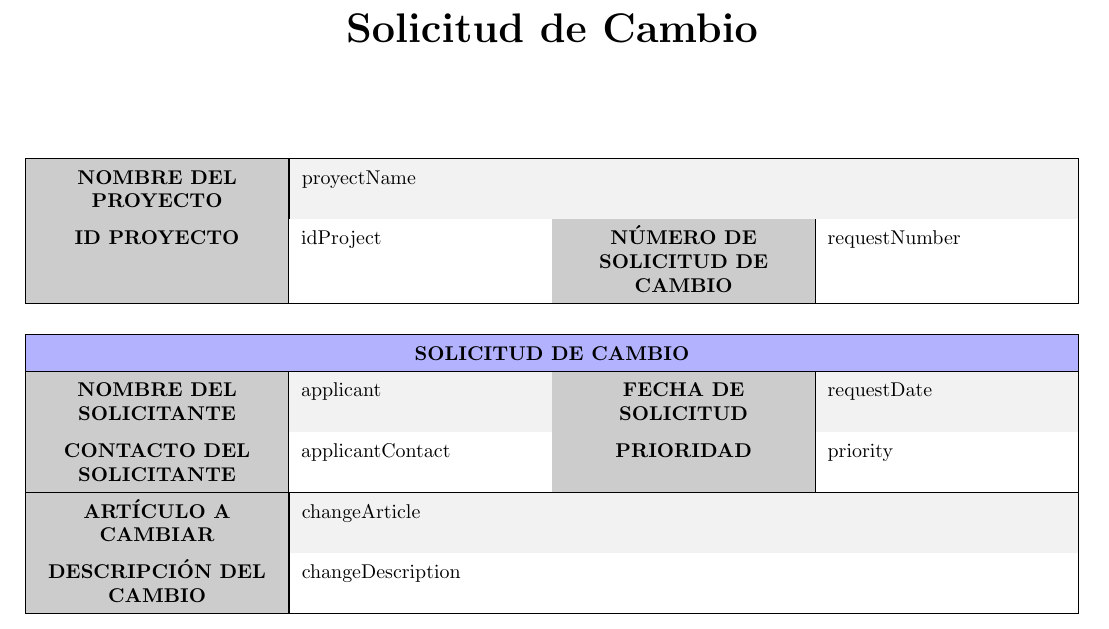
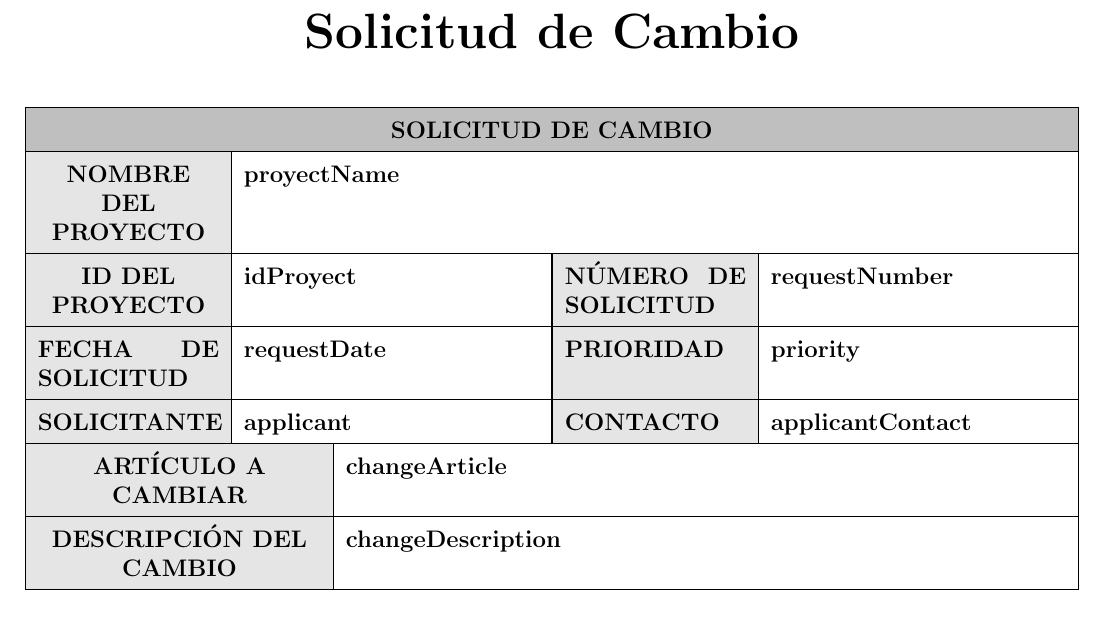
Before and after one commit to JaimeRiquelme/Gestion_APP, a LaTeX document (gestionproyectos/src/main/resources/templates/solicitud_de_cambio.tex): part of the page, cut so that both start at the same text. Compiled offline with pdfLaTeX.

Commit message:
Solicitudes, Plan y Lecciones Related to #23

```diff
--- a/gestionproyectos/src/main/resources/templates/solicitud_de_cambio.tex
+++ b/gestionproyectos/src/main/resources/templates/solicitud_de_cambio.tex
@@ -6,34 +14,35 @@
 
 \begin{document}
 
-\begin{center}
-{\huge\textbf{Solicitud de Cambio}}\\[2cm]
-\end{center}
+    \begin{center}
+    {\huge\textbf{Solicitud de Cambio}}\\[1cm]
+    \end{center}
 
-\newcommand{\wrappingmulticolumn}[3]
-    {\multicolumn{#1}
-                 {|>{\hsize=\dimexpr#1\hsize+\tabcolsep * (2 * (#1 - 1) )+\arrayrulewidth* (#1 - 2)\relax}#2|}
-                 {#3}}
-\renewcommand{\arraystretch}{1.5} % Espacio entre filas
-\rowcolors{2}{gray!10}{white} % Colores alternos para filas
+    \renewcommand{\arraystretch}{1.5}
 
-\noindent
-\begin{tabularx}{\textwidth}{| X | X | X | X |}
-\hline
-\multicolumn{1}{|X|}{\centering\cellcolor{gray!40}\textbf{NOMBRE DEL PROYECTO}} & \wrappingmulticolumn{3}{X}{{{proyectName}}} \\ \hline
-\centering\cellcolor{gray!40}\textbf{ID PROYECTO}  & {{idProject}} & \centering\cellcolor{gray!40}\textbf{NÚMERO DE SOLICITUD DE CAMBIO} & {{requestNumber}} \\ \hline
-\end{tabularx}
-
-\vspace{0.5cm}
-
-\noindent
-\begin{tabularx}{\textwidth}{| X | X | X | X |}
-\hline
-\multicolumn{4}{|c|}{\centering\cellcolor{blue!30}\textbf{SOLICITUD DE CAMBIO}} \\ \hline
-\centering\cellcolor{gray!40}\textbf{NOMBRE DEL SOLICITANTE} & {{applicant}} & \centering\cellcolor{gray!40}\textbf{FECHA DE SOLICITUD} & {{requestDate}} \\ \hline
-\centering\cellcolor{gray!40}\textbf{CONTACTO DEL SOLICITANTE} & {{applicantContact}} & \centering\cellcolor{gray!40}\textbf{PRIORIDAD} & {{priority}} \\ \hline
-\multicolumn{1}{|X|}{\centering\cellcolor{gray!40}\textbf{ARTÍCULO A CAMBIAR}} & \wrappingmulticolumn{3}{X}{{{changeArticle}}} \\ \hline
-\multicolumn{1}{|X|}{\centering\cellcolor{gray!40}\textbf{DESCRIPCIÓN DEL CAMBIO}} & \wrappingmulticolumn{3}{X}{{{changeDescription}}} \\ \hline
-\end{tabularx}
+% Tabla de solicitud
+    \noindent
+    \begin{tabularx}{\textwidth}{|c|c|c|c|c|c|}
+        \hline
+        \multicolumn{6}{|>{\columncolor{gray!50}}p{18.13cm}|}{\centering\textbf{SOLICITUD DE CAMBIO}} \\ \hline
+        \multicolumn{1}{|>{\columncolor{gray!20}}p{3.2cm}|}{ \centering\textbf{NOMBRE DEL PROYECTO}} &
+        \multicolumn{5}{p{13.62cm}|}{\textbf{{{proyectName}}}} \\ \hline
+        \multicolumn{1}{|>{\centering\columncolor{gray!20}}p{3.2cm}|}{\textbf{ID DEL PROYECTO}} &
+        \multicolumn{2}{p{5.21cm}|}{\textbf{{{idProyect}}}} &
+        \multicolumn{1}{|>{\columncolor{gray!20}}p{3.2cm}|}{\textbf{NÚMERO DE SOLICITUD}} &
+        \multicolumn{2}{p{5.21cm}|}{\textbf{{{requestNumber}}}} \\ \hline
+        \multicolumn{1}{|>{\columncolor{gray!20}}p{3.2cm}|}{\textbf{FECHA DE SOLICITUD}} &
+        \multicolumn{2}{p{5.21cm}|}{\textbf{{{requestDate}}}} &
+        \multicolumn{1}{|>{\columncolor{gray!20}}p{3.2cm}|}{\textbf{PRIORIDAD}} &
+        \multicolumn{2}{p{5.21cm}|}{\textbf{{{priority}}}} \\ \hline
+        \multicolumn{1}{|>{\columncolor{gray!20}}p{3.2cm}|}{\textbf{SOLICITANTE}} &
+        \multicolumn{2}{p{5.21cm}|}{\textbf{{{applicant}}}} &
+        \multicolumn{1}{|>{\columncolor{gray!20}}p{3.2cm}|}{\textbf{CONTACTO}} &
+        \multicolumn{2}{p{5.21cm}|}{\textbf{{{applicantContact}}}} \\ \hline
+        \multicolumn{2}{|>{\centering\columncolor{gray!20}}p{5.0cm}|}{\textbf{ARTÍCULO A CAMBIAR}} &
+        \multicolumn{4}{p{11.82cm}|}{\textbf{{{changeArticle}}}} \\ \hline
+        \multicolumn{2}{|>{\centering\columncolor{gray!20}}p{5.0cm}|}{\textbf{DESCRIPCIÓN DEL CAMBIO}} &
+        \multicolumn{4}{p{11.82cm}|}{\textbf{{{changeDescription}}}} \\ \hline
+    \end{tabularx}
 
 \end{document}
```
Also changed, not shown: gestionproyectos/src/main/resources/templates/registro_de_lecciones_aprendidas.tex (added, +45 -0 lines), gestionproyectos/src/main/resources/templates/registro_de_lecciones_aprendidas Documentación .pdf (added), gestionproyectos/src/main/resources/templates/solicitud_de_cambio Documentación.pdf (added), gestionproyectos/src/main/resources/templates/solicitud_de_cambio.tex (18 more changed lines).
